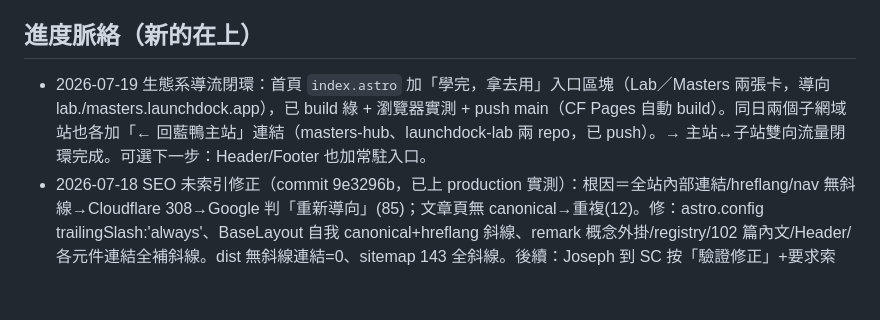
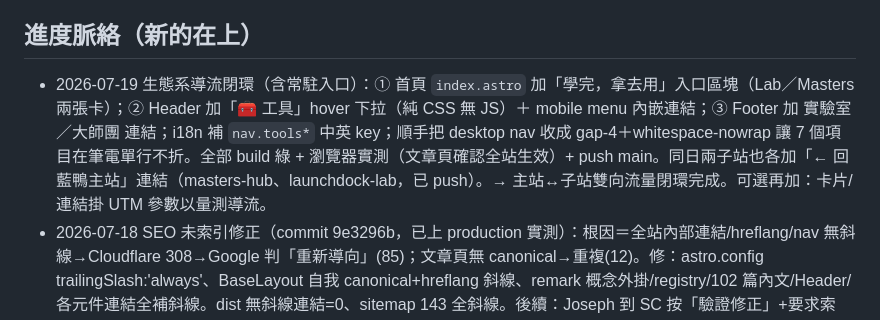
Before and after one commit to 589411/launchdock, a Markdown page: STATUS.md, the part around the change. GitHub-like rendering; blank space fills up the shorter version.

Commit message:
docs: STATUS — Header/Footer 常駐 Lab/Masters 入口 2026-07-19
Co-Authored-By: Claude Opus 4.8 (1M context) <noreply@anthropic.com>

```diff
--- a/STATUS.md
+++ b/STATUS.md
@@ -35,7 +35,7 @@
   根本解是搬進獨立 schema / 獨立 project——只要還共用 anon key 風險就掛著（尚未動）。
 
 ## 進度脈絡（新的在上）
-- 2026-07-19 生態系導流閉環：首頁 `index.astro` 加「學完，拿去用」入口區塊（Lab／Masters 兩張卡，導向 lab./masters.launchdock.app），已 build 綠 + 瀏覽器實測 + push main（CF Pages 自動 build）。同日兩個子網域站也各加「← 回藍鴨主站」連結（masters-hub、launchdock-lab 兩 repo，已 push）。→ 主站↔子站雙向流量閉環完成。可選下一步：Header/Footer 也加常駐入口。
+- 2026-07-19 生態系導流閉環（含常駐入口）：① 首頁 `index.astro` 加「學完，拿去用」入口區塊（Lab／Masters 兩張卡）；② Header 加「🧰 工具」hover 下拉（純 CSS 無 JS）＋ mobile menu 內嵌連結；③ Footer 加 實驗室／大師團 連結；i18n 補 `nav.tools*` 中英 key；順手把 desktop nav 收成 gap-4＋whitespace-nowrap 讓 7 個項目在筆電單行不折。全部 build 綠 + 瀏覽器實測（文章頁確認全站生效）+ push main。同日兩子站也各加「← 回藍鴨主站」連結（masters-hub、launchdock-lab，已 push）。→ 主站↔子站雙向流量閉環完成。可選再加：卡片/連結掛 UTM 參數以量測導流。
 - 2026-07-18 SEO 未索引修正（commit 9e3296b，已上 production 實測）：根因＝全站內部連結/hreflang/nav 無斜線→Cloudflare 308→Google 判「重新導向」(85)；文章頁無 canonical→重複(12)。修：astro.config trailingSlash:'always'、BaseLayout 自我 canonical+hreflang 斜線、remark 概念外掛/registry/102 篇內文/Header/各元件連結全補斜線。dist 無斜線連結=0、sitemap 143 全斜線。後續：Joseph 到 SC 按「驗證修正」+要求索引。完整紀錄與 checklist：docs/seo-indexing-fix.md。
 - 2026-07-10 LINE 會員 Phase 1a（不需 channel 的部分，已 build 綠 + 瀏覽器實測）：① 新增 `src/components/ShareToLine.astro`——文章一鍵分享到 LINE，用官方 LINE it! share endpoint（純靜態 `<a>`，零 API/零配額/零 channel），塞進 `ArticleLayout.astro` → 中英 47 篇（含未來新增）自動全有、未動任何一篇文章；i18n 加 `article.share.line`/`article.share.hint`。② migration 008 `member_profiles.email` 改可空 + 重寫 `handle_new_user()` 容忍 LINE 無 email 用戶（保留 006 加固），對 Google 用戶零影響——**檔案已寫、尚未套 production**。設計討論（三塊：LINE 登入 / 分享 / 詢問→自動回覆避開 200 push 上限）與分階段見 BACKLOG「藍鴨導入 LINE 會員系統」。
 - 2026-07-10 新增商模 roadmap `docs/ROADMAP.md`：「vibe coding 課 × 限時能力包」試營運實驗（月底）。關鍵洞察＝`memory-mcp` 已是 remote read-only MCP，限時能力包架構已存在、只差限時 token；demo 任務源自 `launchdock-lab`、能力包內容源自 `589411/memory`。三個待驗數字：付費轉換/續訂率/任務完成率。細節待辦已進 BACKLOG 規劃區。（純規劃文件，無程式改動）
```
